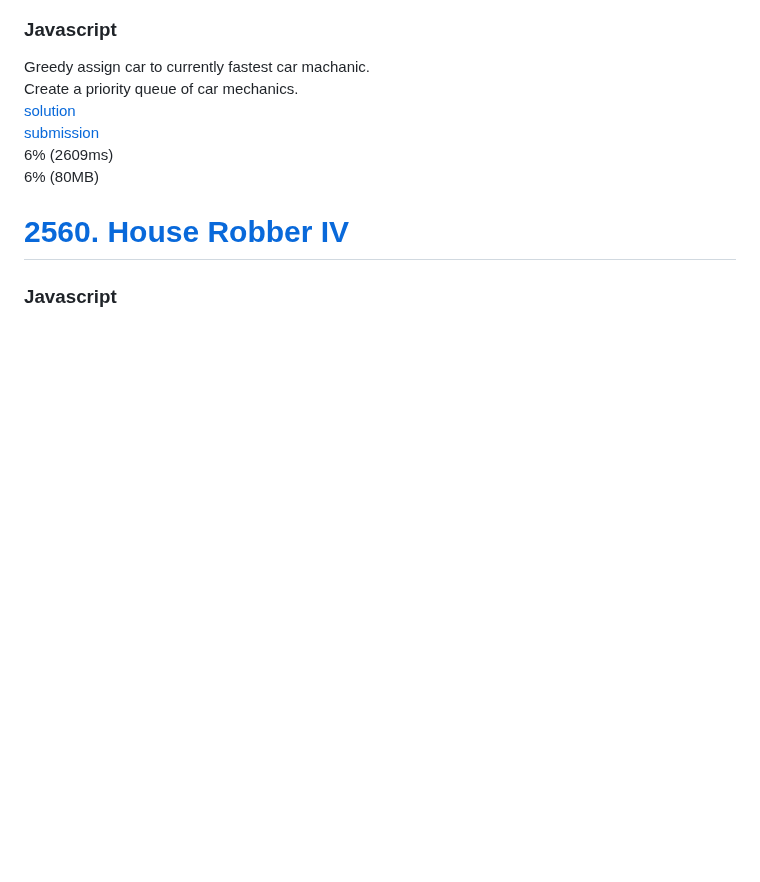
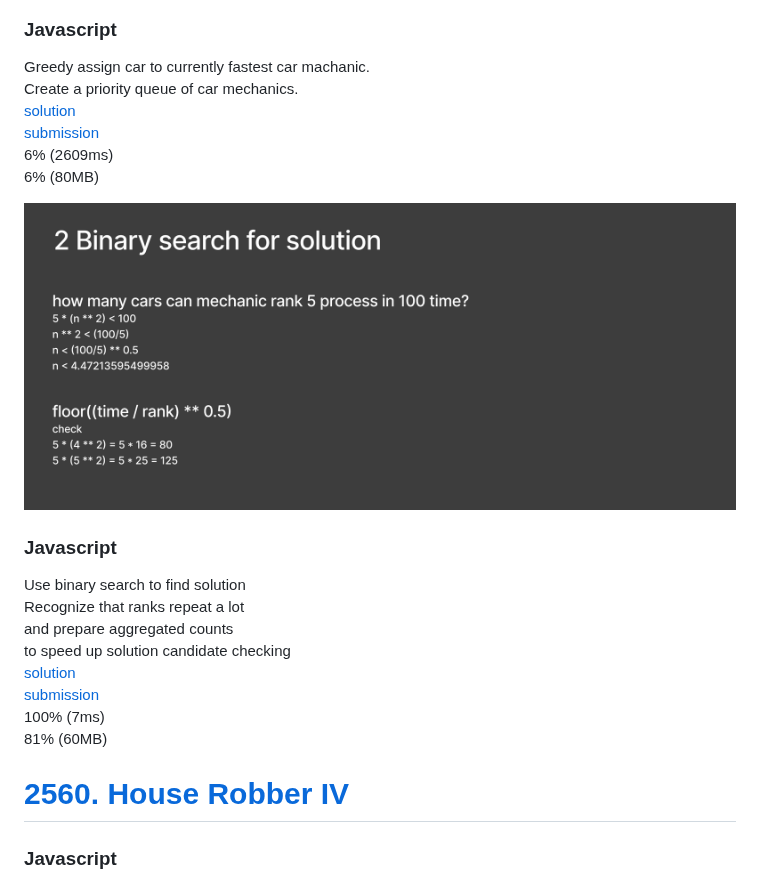
Before and after one commit to maciej-ka/eat-code, a Markdown page: readme.md, the part around one of its changes. Drawn GitHub-style; pictures changed too: 2594/2.png (added); blank space fills up the shorter version.

Commit message:
docs: 2594 improved submission

```diff
--- a/readme.md
+++ b/readme.md
@@ -77,6 +77,18 @@ Create a priority queue of car mechanics.
 [submission](https://leetcode.com/problems/minimum-time-to-repair-cars/submissions/1575506722/)
 6% (2609ms)
 6% (80MB)
+
+![img](./2594/2.png)
+
+### Javascript
+Use binary search to find solution
+Recognize that ranks repeat a lot
+and prepare aggregated counts
+to speed up solution candidate checking
+[solution](./2594/2-js/solution.js)
+[submission](https://leetcode.com/problems/minimum-time-to-repair-cars/submissions/1575561458/)
+100% (7ms)
+81% (60MB)
 
 
 
```
Also changed, not shown: other parts of readme.md (+1 -1 lines).
